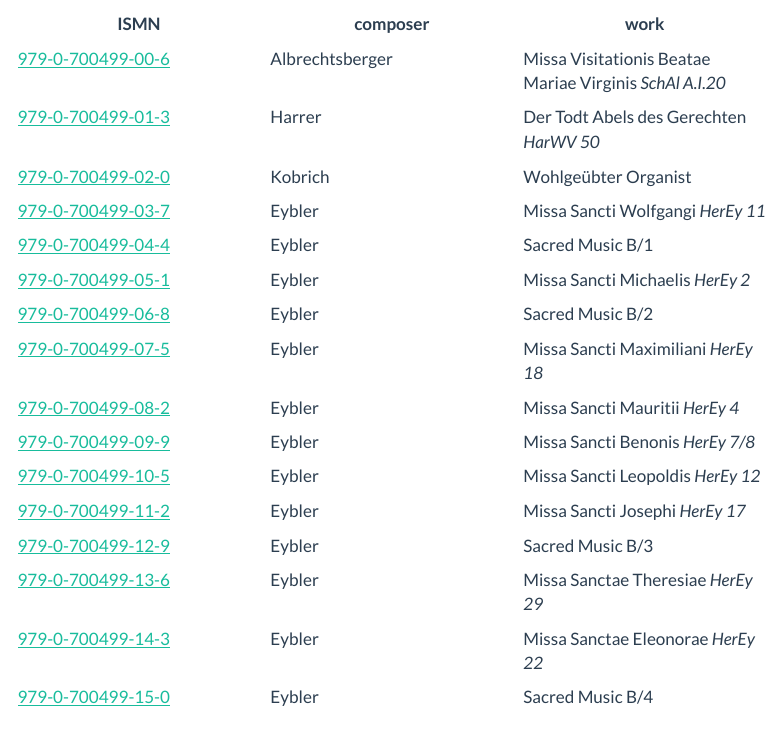
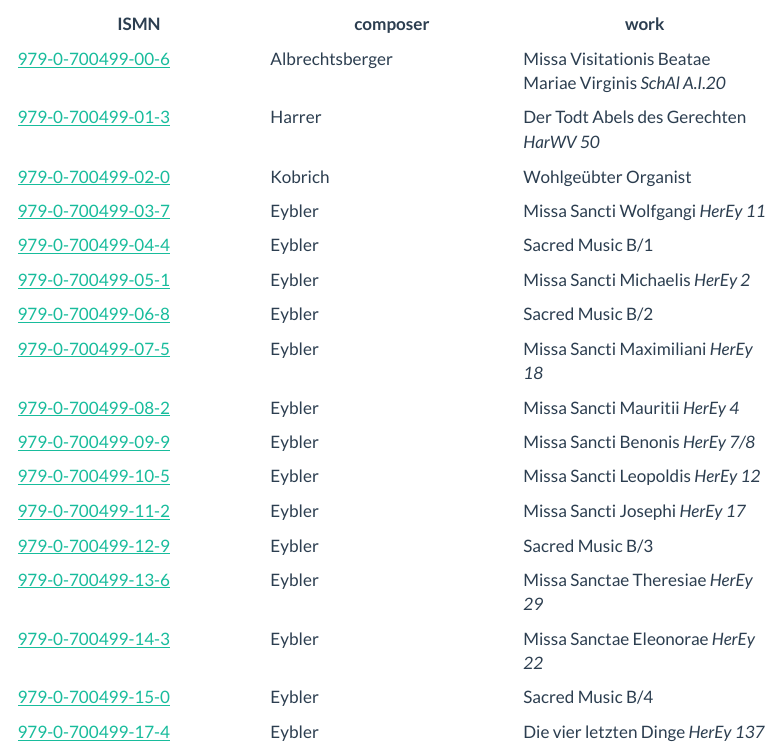
Before and after one commit to edition-esser-skala/website, a Quarto document (arks.qmd): the page in a window 1100 px wide, from 1260 px down. Rendered offline with R 4.5, knitr and Pandoc in place of Quarto, with nearby package versions; menus at the side of the page are left out.

Commit message:
adds ISMN for Eybler Sacred Music C1

```diff
--- a/arks.qmd
+++ b/arks.qmd
@@ -67,3 +67,4 @@ Currently, the following ISMNs have been issued;
 |[979-0-700499-13-6](https://www.amazon.de/dp/B0FFH1CK7X)|Eybler|Missa Sanctae Theresiae *HerEy 29*|
 |[979-0-700499-14-3](https://www.amazon.de/dp/B0FMD89YX4)|Eybler|Missa Sanctae Eleonorae *HerEy 22*|
 |[979-0-700499-15-0](https://www.amazon.de/dp/B0GSQP2PSS)|Eybler|Sacred Music B/4|
+|[979-0-700499-17-4](https://www.amazon.de/dp/B0HQ6S5W52)|Eybler|Die vier letzten Dinge *HerEy 137*|
```
